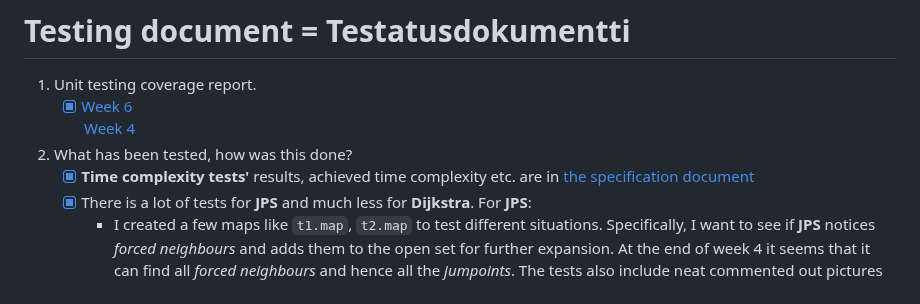
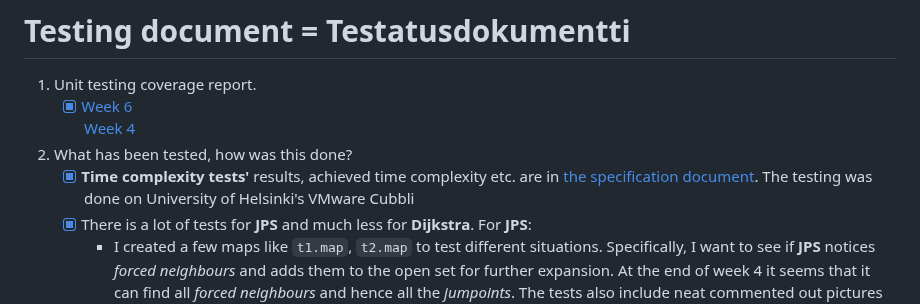
Before and after one commit to jakubgrad/Aineopintojen-harjoitusty-Algoritmit-ja-teko-ly-, a Markdown page: documentation/testing document.md, the part around the change. Rendered like a GitHub page.

```diff
--- a/documentation/testing document.md
+++ b/documentation/testing document.md
@@ -3,7 +3,7 @@
 1. Unit testing coverage report.<br />
    - [x] [Week 6](https://jakubgrad.github.io/coverage/aineo/week6/index.html)<br>[Week 4](https://jakubgrad.github.io/coverage/aineo/week4/index.html)<br>
 2. What has been tested, how was this done?<br />
-   - [x] **Time complexity tests'** results, achieved time complexity etc. are in [the specification document](https://github.com/jakubgrad/Aineopintojen-harjoitusty-Algoritmit-ja-teko-ly-/blob/main/documentation/specification%20document.md)
+   - [x] **Time complexity tests'** results, achieved time complexity etc. are in [the specification document](https://github.com/jakubgrad/Aineopintojen-harjoitusty-Algoritmit-ja-teko-ly-/blob/main/documentation/specification%20document.md). The testing was done on University of Helsinki's VMware Cubbli
    - [x] There is a lot of tests for **JPS** and much less for **Dijkstra**. For **JPS**: <br />
      - I created a few maps like `t1.map`, `t2.map` to test different situations. Specifically, I want to see if **JPS** notices *forced neighbours* and adds them to the open set for further expansion. At the end of week 4 it seems that it can find all *forced neighbours* and hence all the *jumpoints*. The tests also include neat commented out pictures of the map with marked start and goal coordinates and the desired *forced neighbour*, which makes it super easy to understand the purpose of each of this type of tests.<br />
      - The tests find if correct nodes are added initially to the open set <br />
```
